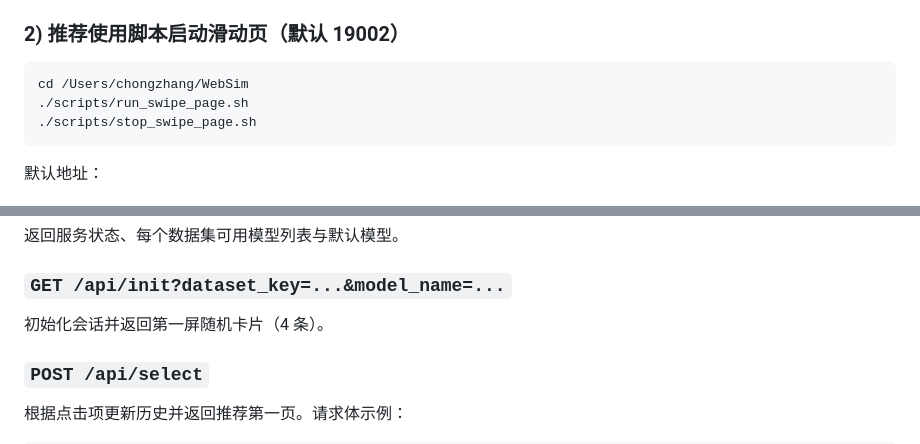
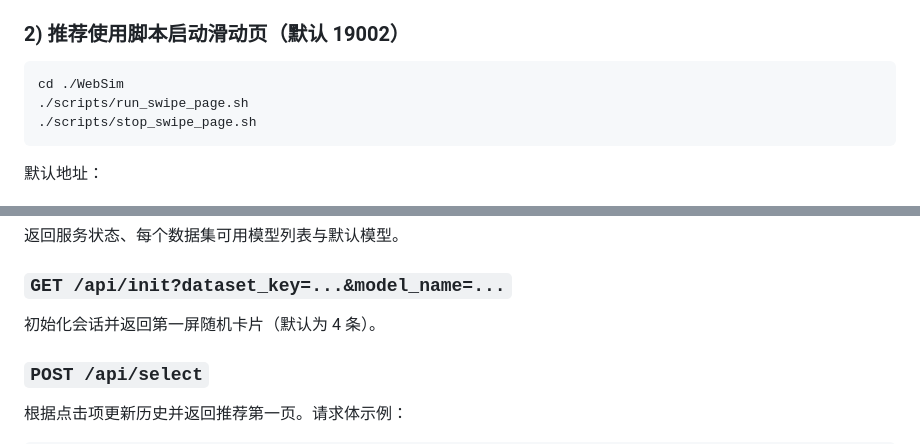
Before and after one commit to franz-chang/Web_simulation, a Markdown page: README.md, 2 parts joined by grey strips. Rendered like a GitHub page.

````diff
--- a/README.md
+++ b/README.md
@@ -99,7 +89,7 @@ PORT=19001 python3 app.py
 ### 2) 推荐使用脚本启动滑动页（默认 19002）
 
 ```bash
-cd /Users/chongzhang/WebSim
+cd ./WebSim
 ./scripts/run_swipe_page.sh
 ./scripts/stop_swipe_page.sh
 ```
@@ -129,7 +119,7 @@ PORT=19002 ./scripts/stop_swipe_page.sh
 
 ### `GET /api/init?dataset_key=...&model_name=...`
 
-初始化会话并返回第一屏随机卡片（4 条）。
+初始化会话并返回第一屏随机卡片（默认为 4 条）。
 
 ### `POST /api/select`
 
````
Also changed, not shown: other parts of README.md (+5 -15 lines).
